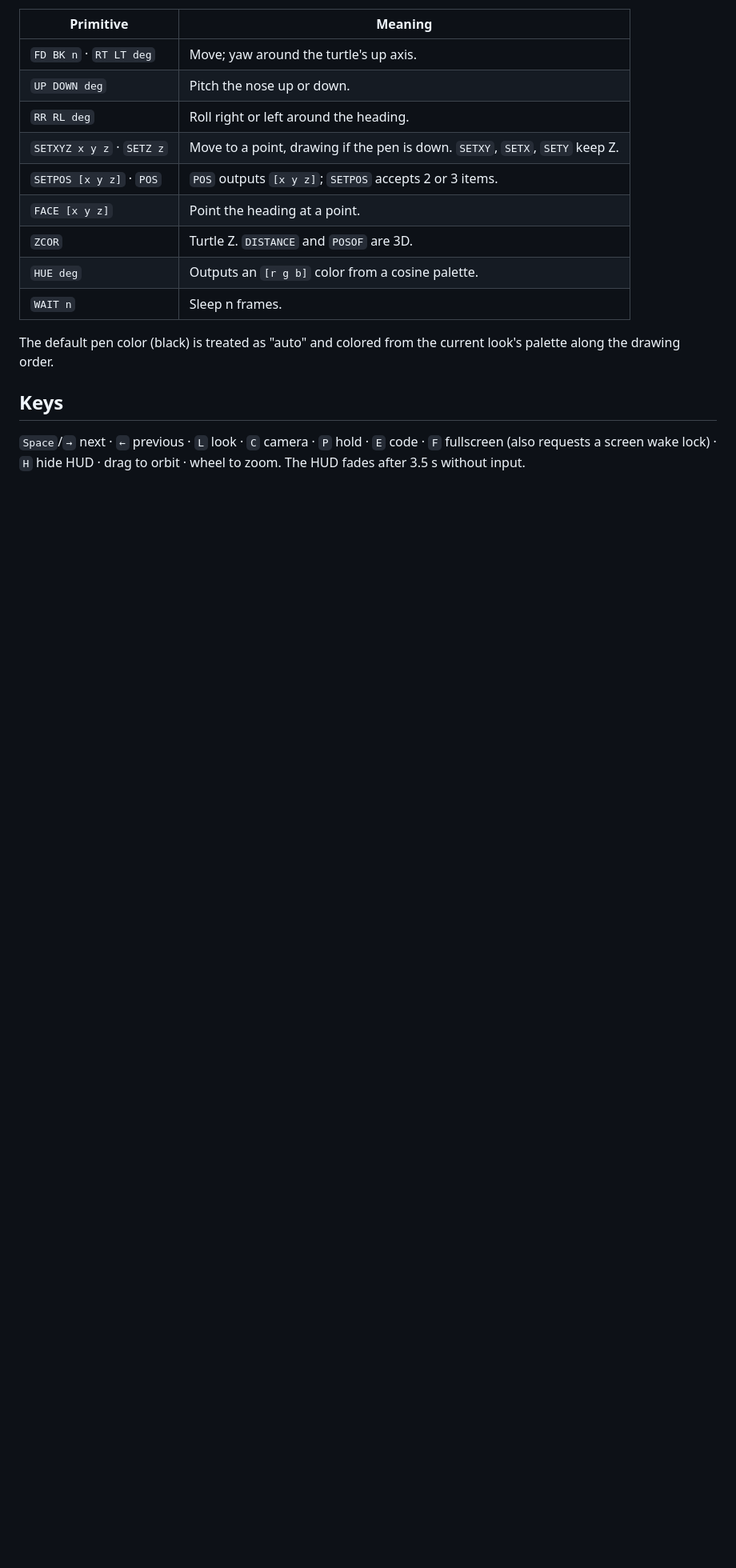
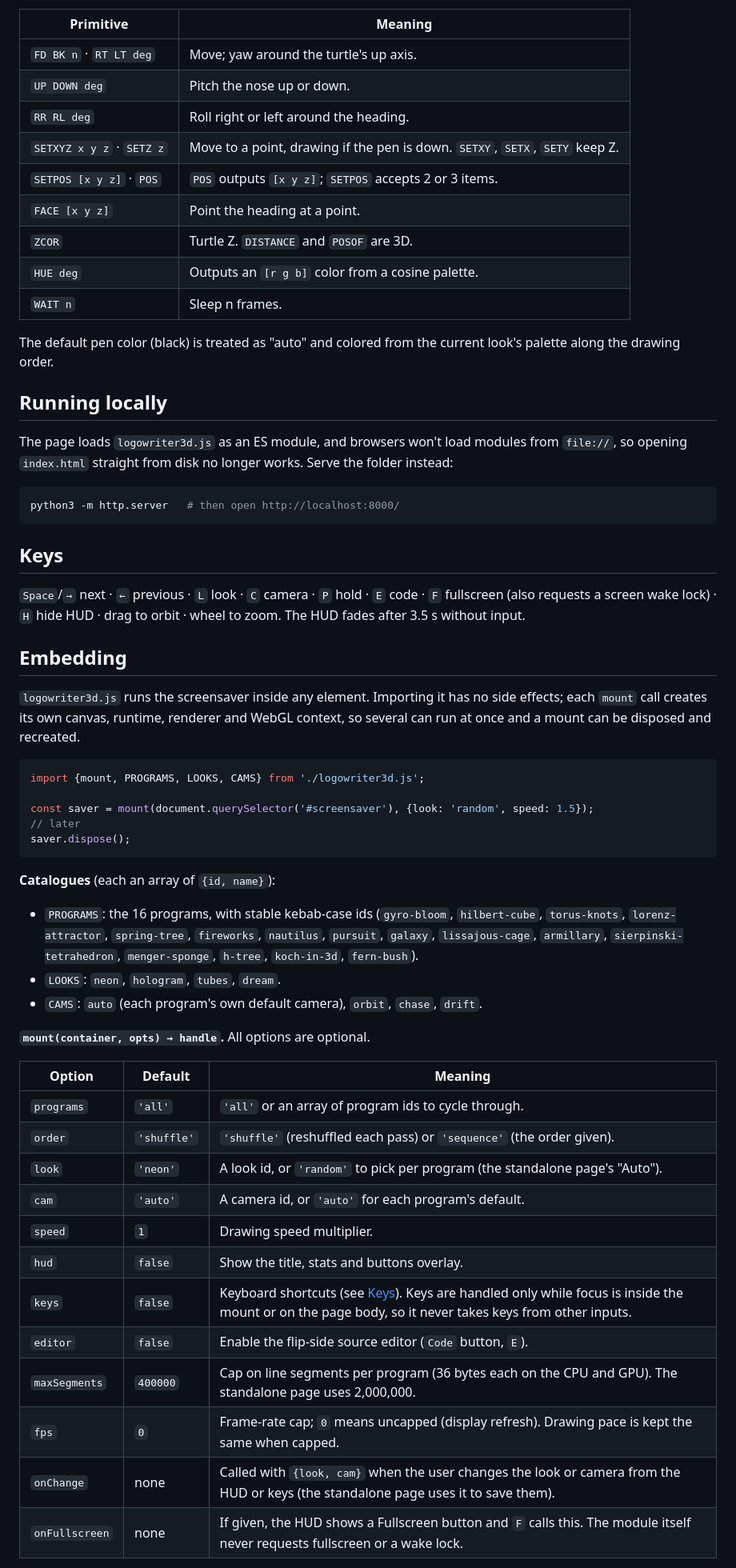
Before and after one commit to sirmick/logowriter-gl-3d, a Markdown page: README.md, the part around one of its changes. Shown at 80% size. GitHub-like rendering; blank space fills up the shorter version.

Commit message:
README: document embedding, serving over HTTP, and the browser test
Co-Authored-By: Claude Opus 5.5 (1M context) <noreply@anthropic.com>

````diff
--- a/README.md
+++ b/README.md
@@ -43,7 +43,50 @@ Gyro bloom · Hilbert cube · Torus knots · Lorenz attractor · Spring tree ·
 
 The default pen color (black) is treated as "auto" and colored from the current look's palette along the drawing order.
 
+## Running locally
+
+The page loads `logowriter3d.js` as an ES module, and browsers won't load modules from `file://`, so opening `index.html` straight from disk no longer works. Serve the folder instead:
+
+```sh
+python3 -m http.server   # then open http://localhost:8000/
+```
+
 ## Keys
 
 `Space`/`→` next · `←` previous · `L` look · `C` camera · `P` hold · `E` code · `F` fullscreen (also requests a screen wake lock) · `H` hide HUD · drag to orbit · wheel to zoom. The HUD fades after 3.5 s without input.
 
+## Embedding
+
+`logowriter3d.js` runs the screensaver inside any element. Importing it has no side effects; each `mount` call creates its own canvas, runtime, renderer and WebGL context, so several can run at once and a mount can be disposed and recreated.
+
+```js
+import {mount, PROGRAMS, LOOKS, CAMS} from './logowriter3d.js';
+
+const saver = mount(document.querySelector('#screensaver'), {look: 'random', speed: 1.5});
+// later
+saver.dispose();
+```
+
+**Catalogues** (each an array of `{id, name}`):
+
+- `PROGRAMS`: the 16 programs, with stable kebab-case ids (`gyro-bloom`, `hilbert-cube`, `torus-knots`, `lorenz-attractor`, `spring-tree`, `fireworks`, `nautilus`, `pursuit`, `galaxy`, `lissajous-cage`, `armillary`, `sierpinski-tetrahedron`, `menger-sponge`, `h-tree`, `koch-in-3d`, `fern-bush`).
+- `LOOKS`: `neon`, `hologram`, `tubes`, `dream`.
+- `CAMS`: `auto` (each program's own default camera), `orbit`, `chase`, `drift`.
+
+**`mount(container, opts) → handle`.** All options are optional.
+
+| Option | Default | Meaning |
+|---|---|---|
+| `programs` | `'all'` | `'all'` or an array of program ids to cycle through. |
+| `order` | `'shuffle'` | `'shuffle'` (reshuffled each pass) or `'sequence'` (the order given). |
+| `look` | `'neon'` | A look id, or `'random'` to pick per program (the standalone page's "Auto"). |
+| `cam` | `'auto'` | A camera id, or `'auto'` for each program's default. |
+| `speed` | `1` | Drawing speed multiplier. |
+| `hud` | `false` | Show the title, stats and buttons overlay. |
+| `keys` | `false` | Keyboard shortcuts (see [Keys](#keys)). Keys are handled only while focus is inside the mount or on the page body, so it never takes keys from other inputs. |
+| `editor` | `false` | Enable the flip-side source editor (`Code` button, `E`). |
+| `maxSegments` | `400000` | Cap on line segments per program (36 bytes each on the CPU and GPU). The standalone page uses 2,000,000. |
+| `fps` | `0` | Frame-rate cap; `0` means uncapped (display refresh). Drawing pace is kept the same when capped. |
+| `onChange` | none | Called with `{look, cam}` when the user changes the look or camera from the HUD or keys (the standalone page uses it to save them). |
+| `onFullscreen` | none | If given, the HUD shows a Fullscreen button and `F` calls this. The module itself never requests fullscreen or a wake lock. |
+
````
Also changed, not shown: other parts of README.md (+15 -2 lines).
